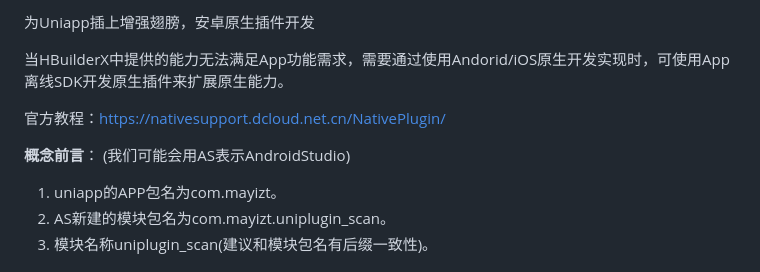
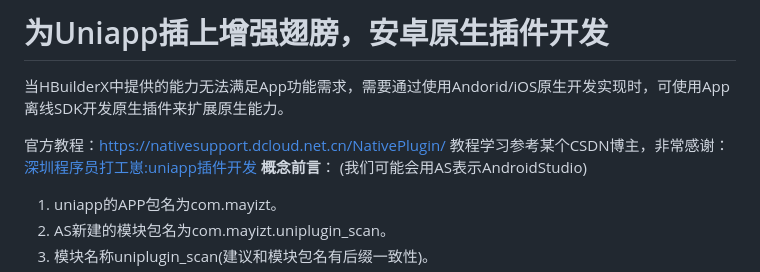
Before and after one commit to minknown/know, a Markdown page: uniapp_aar.md, the part around the change. Drawn GitHub-style.

```diff
--- a/uniapp_aar.md
+++ b/uniapp_aar.md
@@ -1,9 +1,9 @@
-为Uniapp插上增强翅膀，安卓原生插件开发
+# 为Uniapp插上增强翅膀，安卓原生插件开发
 
 当HBuilderX中提供的能力无法满足App功能需求，需要通过使用Andorid/iOS原生开发实现时，可使用App离线SDK开发原生插件来扩展原生能力。
 
 官方教程：[https://nativesupport.dcloud.net.cn/NativePlugin/](https://nativesupport.dcloud.net.cn/NativePlugin/)
-
+教程学习参考某个CSDN博主，非常感谢：[深圳程序员打工崽:uniapp插件开发](https://blog.csdn.net/weixin_39246975/article/details/129078281)
 **概念前言**：
 (我们可能会用AS表示AndroidStudio)
 1. uniapp的APP包名为com.mayizt。
```
